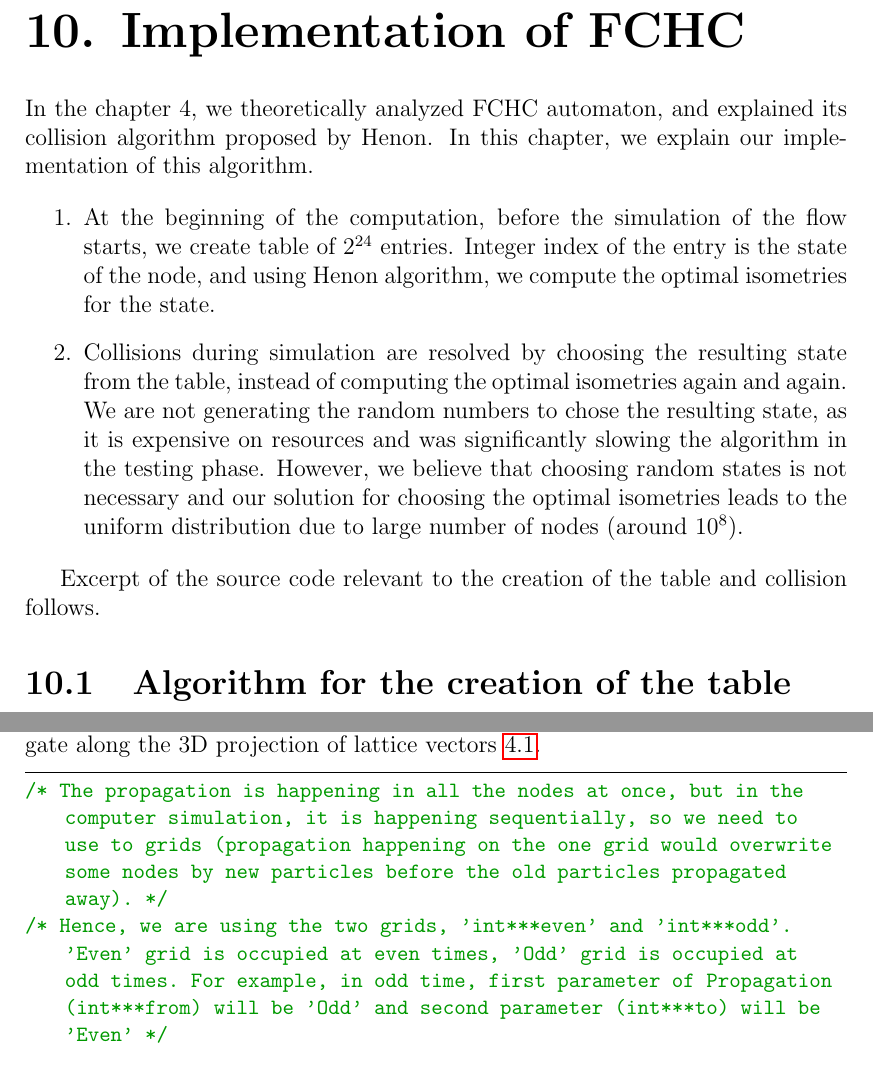
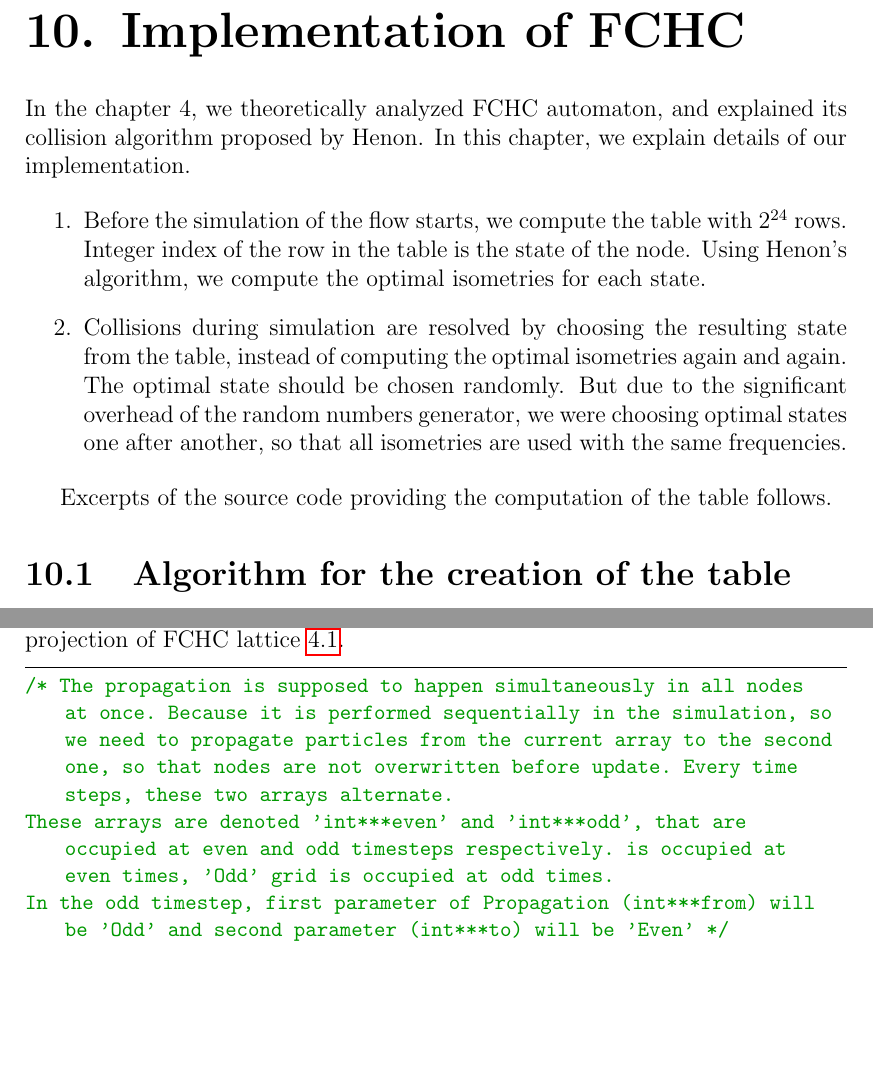
Before and after one commit to tuniak/diplomka, a LaTeX thesis (thesis.tex, which reads FCHCimplem.tex): two parts of pages 73 and 89 of 128 before the commit and two parts of pages 73 and 88 of 127 after it, joined at a grey line, cut so that both start at the same text, the shorter picture padded with empty space. Compiled offline with pdfLaTeX.

Commit message:
male upravy

```diff
--- a/FCHCimplem.tex
+++ b/FCHCimplem.tex
@@ -1,6 +1,6 @@
 \chapter{Implementation of FCHC}
 
-In the chapter $4$, we theoretically analyzed FCHC automaton, and explained its collision algorithm proposed by Henon. In this chapter, we explain our implementation of this algorithm.
+In the chapter $4$, we theoretically analyzed FCHC automaton, and explained its collision algorithm proposed by Henon. In this chapter, we explain details of our implementation.
 
 %Not so long ago, table that would specify collision rules for $2^{24}$ states was problematic - it would require approximately $2^{24} \cross 10 \cross 4 bytes = 640$MB memory to manage.
 %
@@ -10,12 +10,15 @@ In the chapter $4$, we theoretically analyzed FCHC automaton, and explained its
 
 
 \begin{enumerate}
-\item At the beginning of the computation, before the simulation of the flow starts, we create table of $2^{24}$ entries. Integer index of the entry is the state of the node, and using Henon algorithm, we compute the optimal isometries for the state.
-\item Collisions during simulation are resolved by choosing the resulting state from the table, instead of computing the optimal isometries again and again. We are not generating the random numbers to chose the resulting state, as it is expensive on resources and was significantly slowing the algorithm in the testing phase. However, we believe that choosing random states is not necessary and our solution for choosing the optimal isometries leads to the uniform distribution due to large number of nodes (around $10^{8}$).
+\item Before the simulation of the flow starts, we compute the table with $2^{24}$ rows. Integer index of the row in the table is the state of the node. Using Henon's algorithm, we compute the optimal isometries for each state.
+\item Collisions during simulation are resolved by choosing the resulting state from the table, instead of computing the optimal isometries again and again.
+The optimal state should be chosen randomly. But due to the significant overhead of the random numbers generator, we were choosing optimal states one after another, so that all isometries are used with the same frequencies.
+%
+%We are not generating the random numbers to chose the resulting state, as it is expensive on resources and was significantly slowing the algorithm in the testing phase. However, we believe that choosing random states is not necessary and our solution for choosing the optimal isometries leads to the uniform distribution due to large number of nodes (around $10^{8}$).
 
 \end{enumerate}
 
-Excerpt of the source code relevant to the creation of the table and collision follows.
+Excerpts of the source code providing the computation of the table follows.
 
 \section{Algorithm for the creation of the table}
 \begin{lstlisting}
@@ -780,13 +770,13 @@ void Collision(int***grid, int**table, int t, int X, int Y, int Z)
 \end{lstlisting}
 
 \section{Propagation in FCHC}
-Although the collisions are resolved in the four dimensional space (and the particles are the four dimensional objects), for the purpose of propagation, we can simply 'forget' its four-dimensional nature.
-
-The nodes and particles are sitting on the three dimensional grid and propagate along the 3D projection of lattice vectors \ref{fchc}.
+Although the collisions are resolved in the four dimensional space (and the particles are the four dimensional objects), the propagation is performed on the 3D projection of FCHC lattice \ref{fchc}.
+%for the purpose of propagation, we can simply 'forget' its four-dimensional nature.
 
 \begin{lstlisting}
-/* The propagation is happening in all the nodes at once, but in the computer simulation, it is happening sequentially, so we need to use to grids (propagation happening on the one grid would overwrite some nodes by new particles before the old particles propagated away). */
-/* Hence, we are using the two grids, 'int***even' and 'int***odd'. 'Even' grid is occupied at even times, 'Odd' grid is occupied at odd times. For example, in odd time, first parameter of Propagation (int***from) will be 'Odd' and second parameter (int***to) will be 'Even' */
+/* The propagation is supposed to happen simultaneously in all nodes at once. Because it is performed sequentially in the simulation, so we need to propagate particles from the current array to the second one, so that nodes are not overwritten before update. Every time steps, these two arrays alternate.
+These arrays are denoted 'int***even' and 'int***odd', that are occupied at even and odd timesteps respectively. is occupied at even times, 'Odd' grid is occupied at odd times.
+In the odd timestep, first parameter of Propagation (int***from) will be 'Odd' and second parameter (int***to) will be 'Even' */
 
 void Propagation(int***from, int***to, int**table, int X, int Y, int Z)
 {
```
Also changed, not shown: CA.tex (+1 -1 lines), Implementation.tex (+1 -1 lines), obstacles.tex (+2 -7 lines), prvakapitola.tex (+10 -0 lines), FCHCimplem.tex (17 more changed lines), 10 other files.
